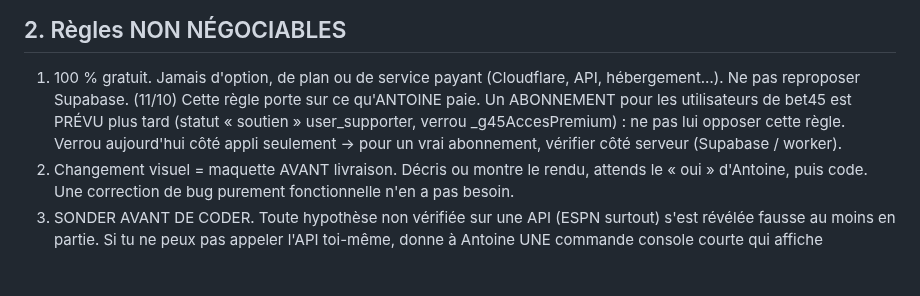
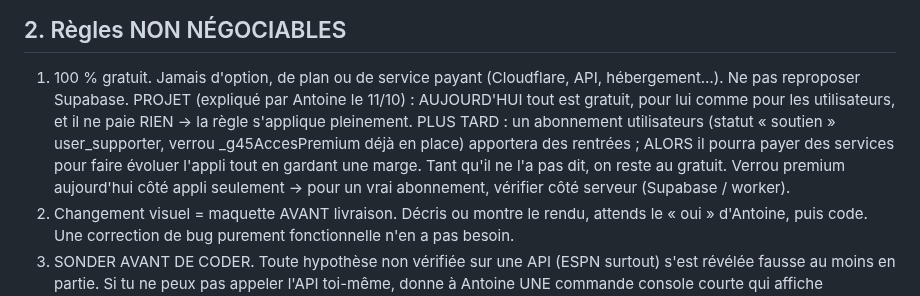
Before and after one commit to gones45140/gones45, a Markdown page: CLAUDE.md, the part around the change. GitHub-like rendering; blank space fills up the shorter version.

Commit message:
CLAUDE.md — le projet : gratuit aujourd'hui, abonnement et services payants plus tard
Co-Authored-By: Claude Opus 5.5 <noreply@anthropic.com>
Claude-Session: https://claude.ai/code/session_01Aofoj1GD292PqhajaALYr3

```diff
--- a/CLAUDE.md
+++ b/CLAUDE.md
@@ -19,9 +19,11 @@ Principe validé : « blason / logo derrière, bande sombre sous le texte ».
 
 1. 100 % gratuit. Jamais d'option, de plan ou de service payant (Cloudflare,
    API, hébergement…). Ne pas reproposer Supabase.
-   (11/10) Cette règle porte sur ce qu'ANTOINE paie. Un ABONNEMENT pour les utilisateurs de bet45 est PRÉVU plus tard
-   (statut « soutien » user_supporter, verrou _g45AccesPremium) : ne pas lui opposer cette règle. Verrou aujourd'hui
-   côté appli seulement → pour un vrai abonnement, vérifier côté serveur (Supabase / worker).
+   PROJET (expliqué par Antoine le 11/10) : AUJOURD'HUI tout est gratuit, pour lui comme pour les utilisateurs, et
+   il ne paie RIEN → la règle s'applique pleinement. PLUS TARD : un abonnement utilisateurs (statut « soutien »
+   user_supporter, verrou _g45AccesPremium déjà en place) apportera des rentrées ; ALORS il pourra payer des services
+   pour faire évoluer l'appli tout en gardant une marge. Tant qu'il ne l'a pas dit, on reste au gratuit.
+   Verrou premium aujourd'hui côté appli seulement → pour un vrai abonnement, vérifier côté serveur (Supabase / worker).
 2. Changement visuel = maquette AVANT livraison. Décris ou montre le rendu,
    attends le « oui » d'Antoine, puis code. Une correction de bug purement
    fonctionnelle n'en a pas besoin.
```
